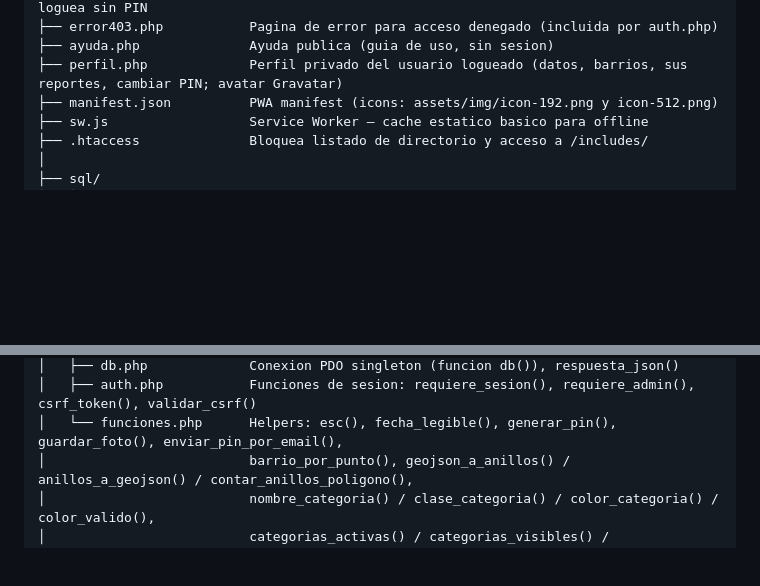
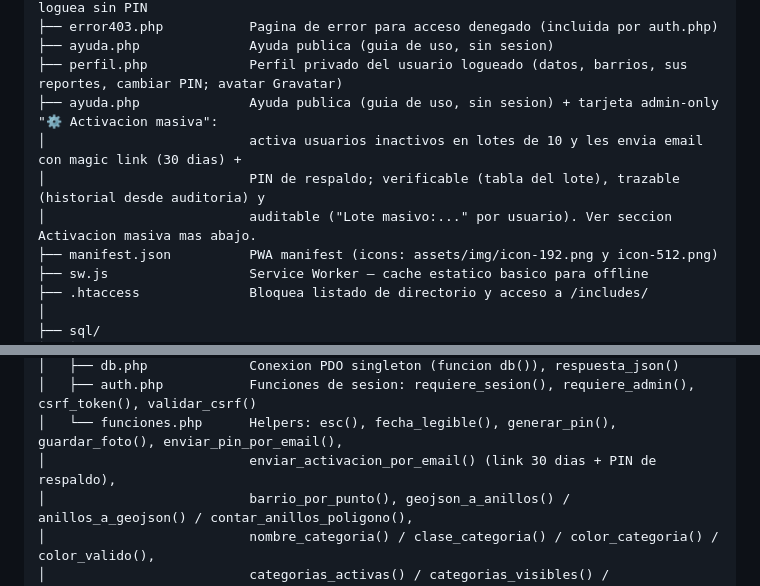
Before and after one commit to ernestogn/echo3d, a Markdown page: srci/AGENTS.md, 2 parts joined by grey strips. GitHub-like rendering; blank space fills up the shorter version.

Commit message:
Ayuda: herramienta admin de activacion masiva en lotes
- tarjeta admin-only: activa inactivos (lote de 10, solo referentes con email ruteable; excluye admins y .local)
- por usuario: activo=1 + PIN nuevo + magic link 30 dias; email con link + PIN de respaldo (enviar_activacion_por_email)
- verificable: tabla del ultimo lote (enviado/fallo, flash por redirect); trazable: historial desde auditoria; auditable: 'Lote masivo:...' por usuario
- ayuda.php requiere db.php (db() fallaba en silencio sin config.local)
- AGENTS.md documentado

```diff
--- a/srci/AGENTS.md
+++ b/srci/AGENTS.md
@@ -47,6 +47,10 @@ srci/
 ├── error403.php           Pagina de error para acceso denegado (incluida por auth.php)
 ├── ayuda.php              Ayuda publica (guia de uso, sin sesion)
 ├── perfil.php             Perfil privado del usuario logueado (datos, barrios, sus reportes, cambiar PIN; avatar Gravatar)
+├── ayuda.php              Ayuda publica (guia de uso, sin sesion) + tarjeta admin-only "⚙️ Activacion masiva":
+│                          activa usuarios inactivos en lotes de 10 y les envia email con magic link (30 dias) +
+│                          PIN de respaldo; verificable (tabla del lote), trazable (historial desde auditoria) y
+│                          auditable ("Lote masivo:..." por usuario). Ver seccion Activacion masiva mas abajo.
 ├── manifest.json          PWA manifest (icons: assets/img/icon-192.png y icon-512.png)
 ├── sw.js                  Service Worker — cache estatico basico para offline
 ├── .htaccess              Bloquea listado de directorio y acceso a /includes/
@@ -63,6 +67,7 @@ srci/
 │   ├── db.php             Conexion PDO singleton (funcion db()), respuesta_json()
 │   ├── auth.php           Funciones de sesion: requiere_sesion(), requiere_admin(), csrf_token(), validar_csrf()
 │   └── funciones.php      Helpers: esc(), fecha_legible(), generar_pin(), guardar_foto(), enviar_pin_por_email(),
+│                          enviar_activacion_por_email() (link 30 dias + PIN de respaldo),
 │                          barrio_por_punto(), geojson_a_anillos() / anillos_a_geojson() / contar_anillos_poligono(),
 │                          nombre_categoria() / clase_categoria() / color_categoria() / color_valido(),
 │                          categorias_activas() / categorias_visibles() / hay_categorias_visibles() /
```
Also changed, not shown: other parts of srci/AGENTS.md (+2 -0 lines).
